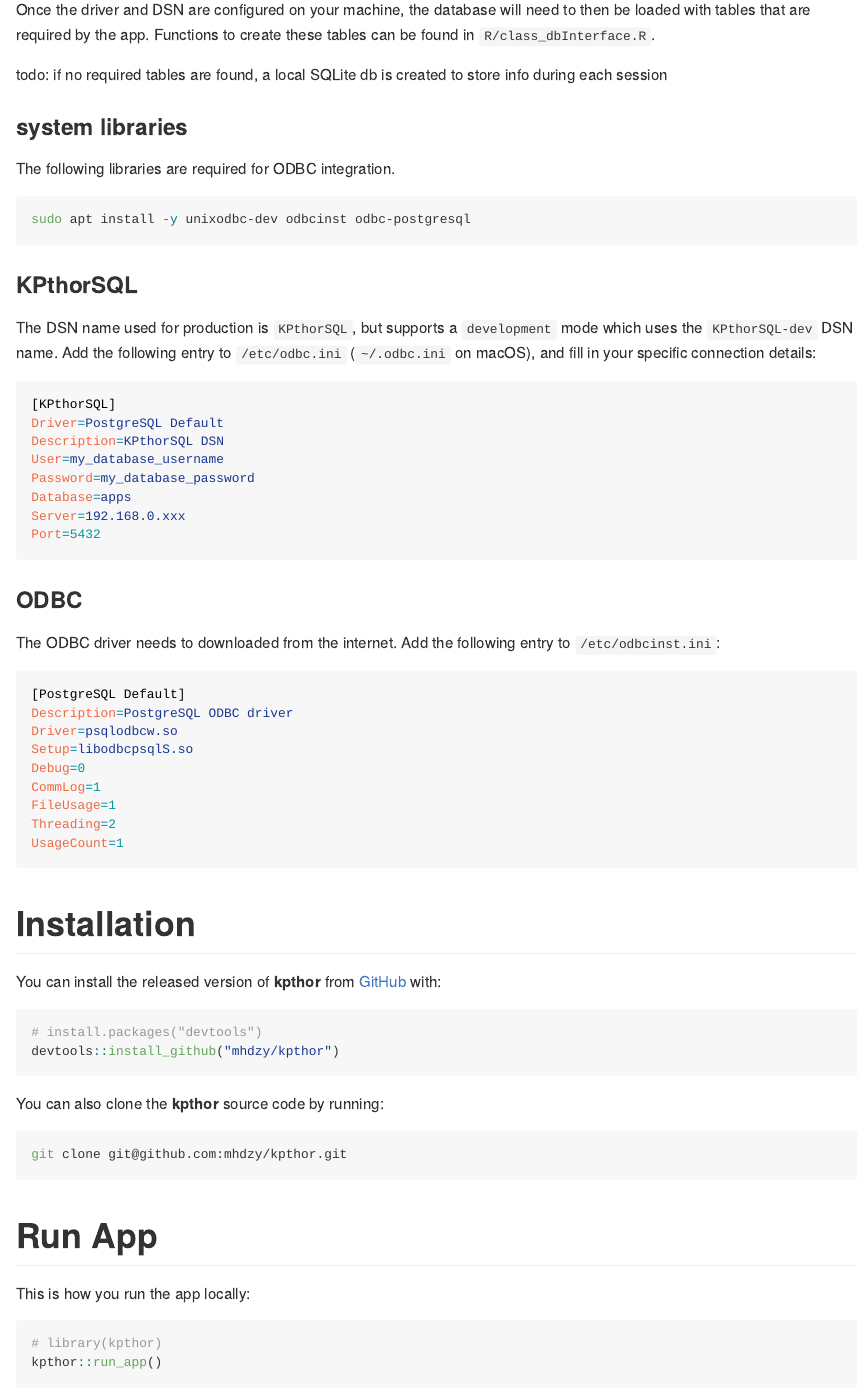
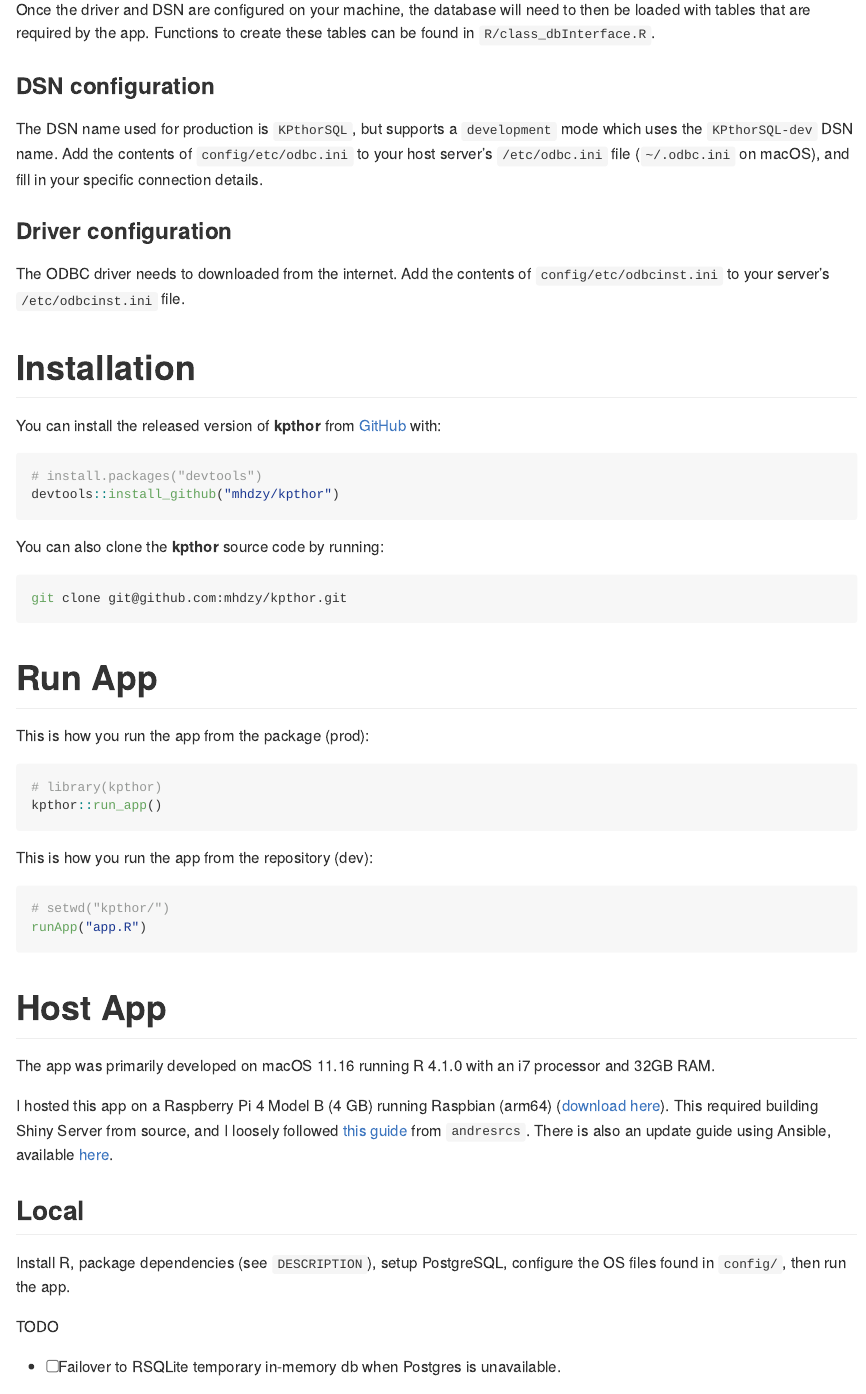
Before and after one commit to mhdzy/kpthor, an R Markdown document (README.Rmd): the page in a window 1100 px wide, from 1280 px down before the commit and from 1430 px down after it, so that both start at the same text. The pictures show the output file README.md that the author committed with the source, drawn offline in the style of GitHub; long lines of code are wrapped; badge pictures from the web are left out.

Commit message:
docs: update readme and add config/ files
Signed-off-by: mhdzy <mhdzy@users.noreply.github.com>

````diff
--- a/README.Rmd
+++ b/README.Rmd
@@ -60,43 +69,11 @@
 
 Once the driver and DSN are configured on your machine, the database will need to then be loaded with tables that are required by the app. Functions to create these tables can be found in `R/class_dbInterface.R`.
 
-todo: if no required tables are found, a local SQLite db is created to store info during each session
+### DSN configuration
+The DSN name used for production is `KPthorSQL`, but supports a `development` mode which uses the `KPthorSQL-dev` DSN name. Add the contents of `config/etc/odbc.ini` to your host server's `/etc/odbc.ini` file (`~/.odbc.ini` on macOS), and fill in your specific connection details.
 
-### system libraries
-The following libraries are required for ODBC integration.
-
-``` sh
-sudo apt install -y unixodbc-dev odbcinst odbc-postgresql
-```
-
-### KPthorSQL
-The DSN name used for production is `KPthorSQL`, but supports a `development` mode which uses the `KPthorSQL-dev` DSN name. Add the following entry to `/etc/odbc.ini` (`~/.odbc.ini` on macOS), and fill in your specific connection details:
-
-``` ini
-[KPthorSQL]
-Driver=PostgreSQL Default
-Description=KPthorSQL DSN
-User=my_database_username
-Password=my_database_password
-Database=apps
-Server=192.168.0.xxx
-Port=5432
-```
-
-### ODBC
-The ODBC driver needs to downloaded from the internet. Add the following entry to `/etc/odbcinst.ini`:
-
-``` ini
-[PostgreSQL Default]
-Description=PostgreSQL ODBC driver
-Driver=psqlodbcw.so
-Setup=libodbcpsqlS.so
-Debug=0
-CommLog=1
-FileUsage=1
-Threading=2
-UsageCount=1
-```
+### Driver configuration
+The ODBC driver needs to downloaded from the internet. Add the contents of `config/etc/odbcinst.ini` to your server's `/etc/odbcinst.ini` file.
 
 # Installation
 
@@ -115,14 +92,30 @@
 
 # Run App
 
-This is how you run the app locally:
+This is how you run the app from the package (prod):
 
 ```r
 # library(kpthor)
 kpthor::run_app()
 ```
 
+This is how you run the app from the repository (dev):
+
+```r
+# setwd("kpthor/")
+runApp("app.R")
+```
+
 # Host App
+
+The app was primarily developed on macOS 11.16 running R 4.1.0 with an i7 processor and 32GB RAM.
+
+I hosted this app on a Raspberry Pi 4 Model B (4 GB) running Raspbian (arm64) ([download here](https://downloads.raspberrypi.org/raspios_arm64/images/raspios_arm64-2021-05-28/)). This required building Shiny Server from source, and I loosely followed [this guide](https://community.rstudio.com/t/setting-up-your-own-shiny-server-rstudio-server-on-a-raspberry-pi-3b/18982) from `andresrcs`. There is also an update guide using Ansible, available [here](https://andresrcs.rbind.io/2021/01/13/raspberry_pi_server/).
 
 ## Local
 
+Install R, package dependencies (see `DESCRIPTION`), setup PostgreSQL, configure the OS files found in `config/`, then run the app.
+
+TODO
+
+- [ ] Failover to RSQLite temporary in-memory db when Postgres is unavailable.
````
Also changed, not shown: README.md, README.Rmd (24 more changed lines), 5 other files.
